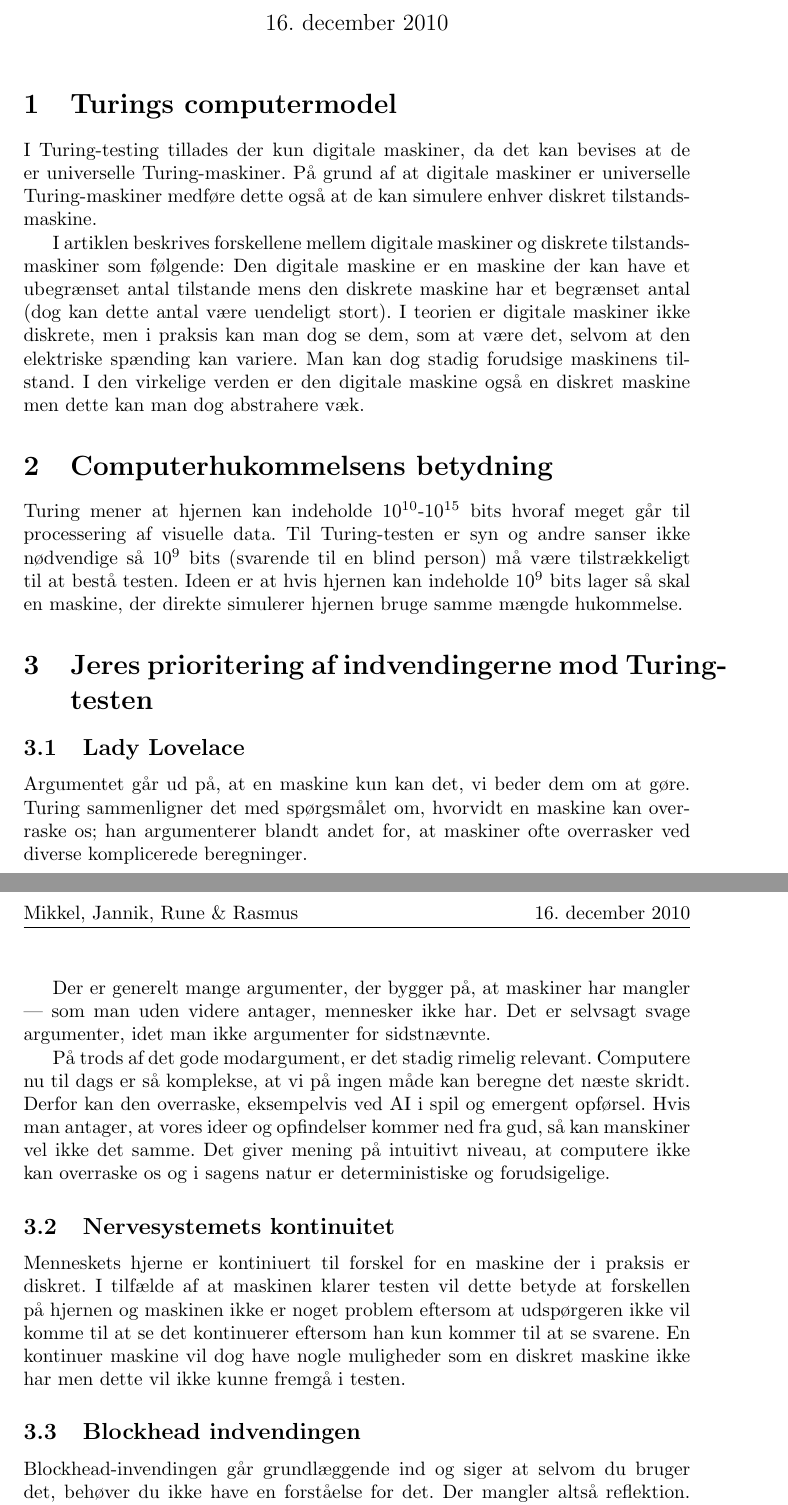
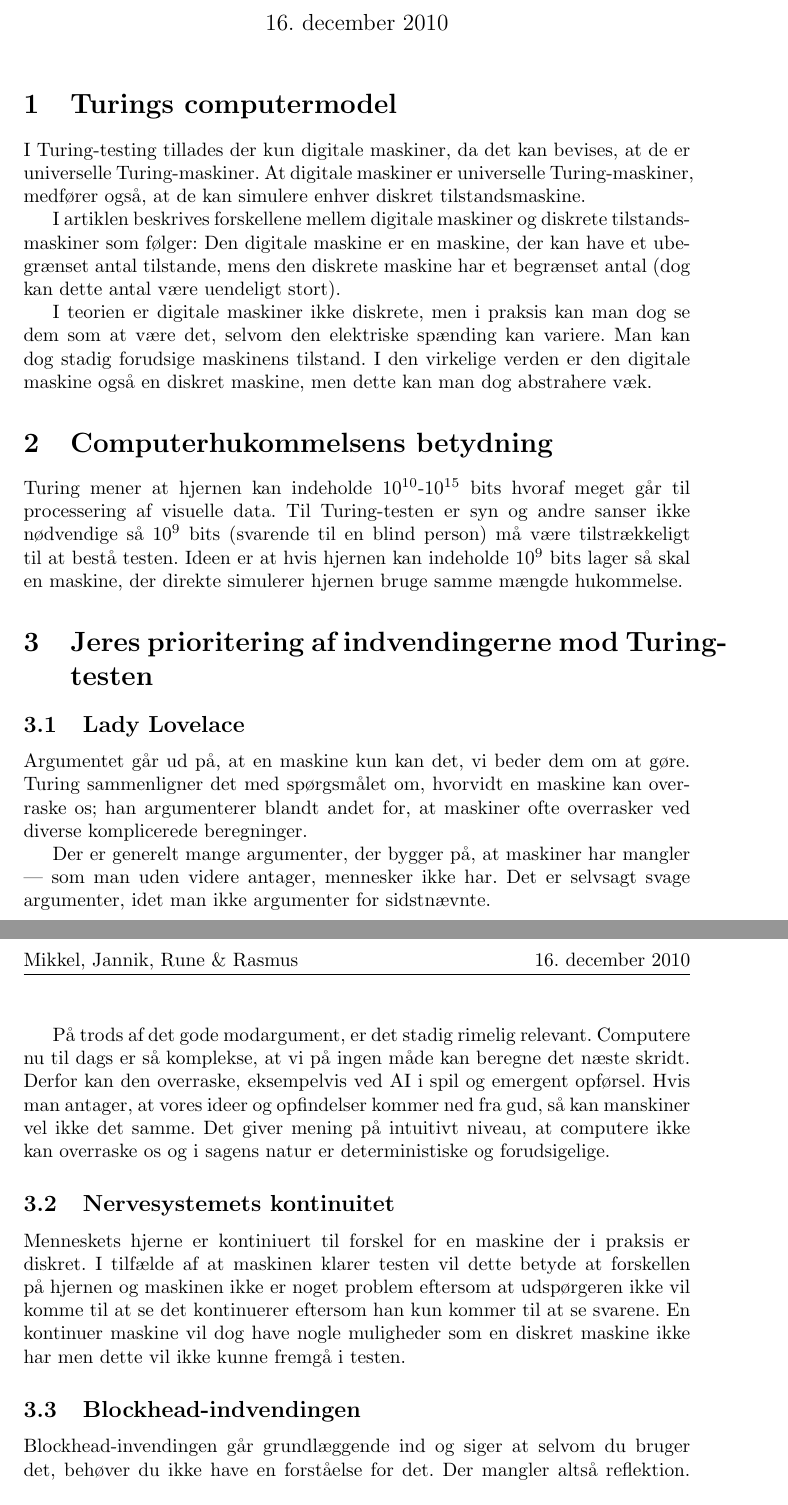
Before and after one commit to mkm/datvid, a LaTeX document (week3/report.tex): two parts of pages 1 and 2 of 2, joined at a grey line, cut so that both start at the same text. Compiled offline with pdfLaTeX.

Commit message:
afsnit 1

```diff
--- a/week3/report.tex
+++ b/week3/report.tex
@@ -22,15 +22,14 @@
 %Den er i sig selv en diskret tilstandsmaskine men samtidig … ideen er at i en virkelig verden er en digital maskine ikke en  diskret tilstandsmaskine men det kan abstraheres væk…
 
 
-I Turing-testing tillades der kun digitale maskiner, da det kan bevises at de er universelle Turing-maskiner. På grund af at digitale maskiner er universelle Turing-maskiner medføre dette også at de kan simulere enhver diskret tilstandsmaskine.
+I Turing-testing tillades der kun digitale maskiner, da det kan bevises, at de er universelle Turing-maskiner. At digitale maskiner er universelle Turing-maskiner, medfører også, at de kan simulere enhver diskret tilstandsmaskine.
 
-I artiklen beskrives forskellene mellem digitale maskiner og diskrete tilstandsmaskiner som følgende:
-Den digitale maskine er en maskine der kan have et ubegrænset antal tilstande mens den diskrete maskine har et begrænset antal (dog kan dette antal være uendeligt stort). % Modsigelse?
-I teorien er digitale maskiner ikke diskrete, men i praksis kan man dog se dem, som at være det, selvom at den elektriske spænding kan variere. Man kan dog stadig forudsige maskinens tilstand.
-I den virkelige verden er den digitale maskine også en diskret maskine men dette kan man dog abstrahere væk.
+I artiklen beskrives forskellene mellem digitale maskiner og diskrete tilstandsmaskiner som følger: Den digitale maskine er en maskine, der kan have et ubegrænset antal tilstande, mens den diskrete maskine har et begrænset antal (dog kan dette antal være uendeligt stort).
+
+I teorien er digitale maskiner ikke diskrete, men i praksis kan man dog se dem som at være det, selvom den elektriske spænding kan variere. Man kan dog stadig forudsige maskinens tilstand. I den virkelige verden er den digitale maskine også en diskret maskine, men dette kan man dog abstrahere væk.
 
 \section{Computerhukommelsens betydning}
-Turing mener at hjernen kan indeholde $10^{10}$-$10^{15}$ bits hvoraf meget går til processering af visuelle data. Til Turing-testen er syn og andre sanser ikke nødvendige så  $10^9$ bits (svarende til en blind person) må være tilstrækkeligt til at bestå testen.
+Turing mener at hjernen kan indeholde $10^{10}$-$10^{15}$ bits hvoraf meget går til processering af visuelle data. Til Turing-testen er syn og andre sanser ikke nødvendige så $10^9$ bits (svarende til en blind person) må være tilstrækkeligt til at bestå testen.
 %Han gætter at hjernen har $10^{10}$-$10^{15}$ men hypotiserer at til turing-testen er $10^9$ nok.
 Ideen er at hvis hjernen kan indeholde $10^9$ bits lager så skal en maskine, der direkte simulerer hjernen bruge samme mængde hukommelse.
 
@@ -53,7 +52,7 @@ På trods af det gode modargument, er det stadig rimelig relevant. Computere nu
 
 Menneskets hjerne er kontiniuert til forskel for en maskine der i praksis er diskret. I tilfælde af at maskinen klarer testen vil dette betyde at forskellen på hjernen og maskinen ikke er noget problem eftersom at udspørgeren ikke vil komme til at se det kontinuerer eftersom han kun kommer til at se svarene. En kontinuer maskine vil dog have nogle muligheder som en diskret maskine ikke har men dette vil ikke kunne fremgå i testen.
 
-\subsection{Blockhead indvendingen}
+\subsection{Blockhead-indvendingen}
 %Du forstår det ikke selvom du har en opslagsliste. Ingen reflektion.
 %Er samtalen begrænset? Tabellem er ikke endelig. Tabel er ikke godt nok. Uendelig stor. Fordi det er et tabelopslag er det ikke symbol på rigtig intelligens. Imitere tænkning.
 %Selvom man kan lave en maskine med en så stor tabel at den klarer turing-testen er det ikke udtryk for at maskinen kan tænke selv. Tabelopslag er ikke det samme som intelligens. Turing-testen beviser ingenting.
```
